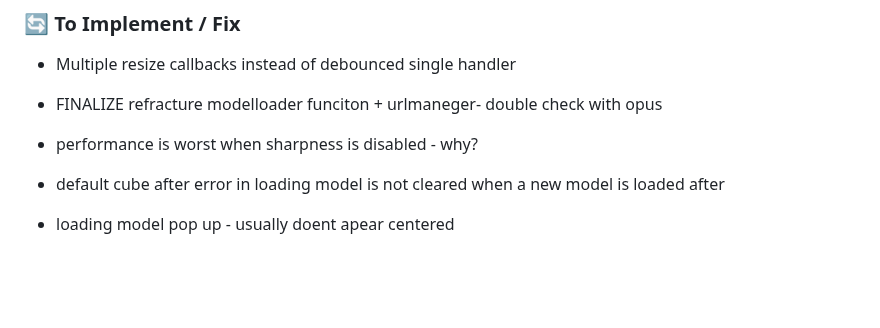
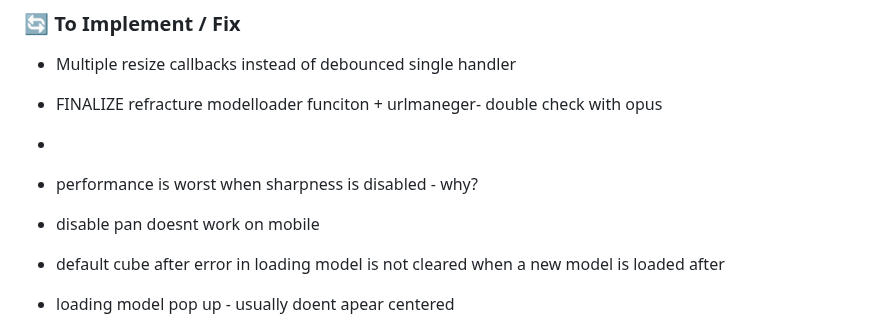
Before and after one commit to NuninhoSousa25/3DGS_Babylonjs_based, a Markdown page: README.md, the part around the change. Drawn GitHub-style; blank space fills up the shorter version.

```diff
--- a/README.md
+++ b/README.md
@@ -8,8 +8,9 @@ A comprehensive 3D model viewer built with Babylon.js, specifically optimized fo
 ### 🔄 To Implement / Fix
 - Multiple resize callbacks instead of debounced single handler
 - FINALIZE refracture modelloader funciton  + urlmaneger- double check with opus
+-
 - performance is worst when sharpness is disabled - why?
-
+- disable pan doesnt work on mobile
 
 - default cube after error in loading model is not cleared when a new model is loaded after
 - loading model pop up - usually doent apear centered
```
